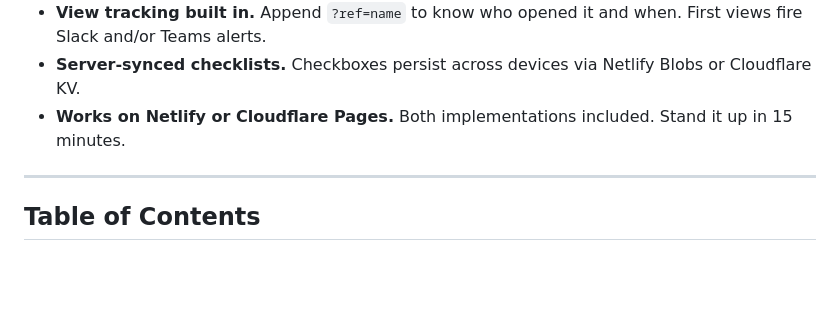
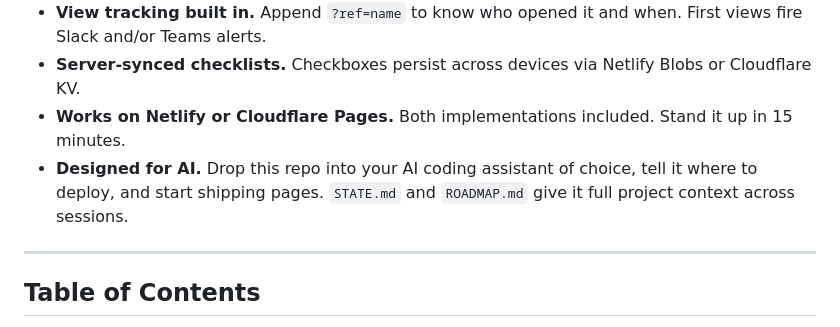
Before and after one commit to ubiquitouszero/hash-pages, a Markdown page: README.md, the part around the change. Rendered like a GitHub page; blank space fills up the shorter version.

Commit message:
docs: add AI-native workflow to TL;DR
Drop the repo into your AI assistant, tell it where to deploy.
STATE.md and ROADMAP.md are intentional - they give AI context
across sessions.

Co-Authored-By: Claude Opus 4.6 (1M context) <noreply@anthropic.com>

```diff
--- a/README.md
+++ b/README.md
@@ -23,6 +23,7 @@ Over 6 weeks, this turned into 60+ pages across two production domains, covering
 - **View tracking built in.** Append `?ref=name` to know who opened it and when. First views fire Slack and/or Teams alerts.
 - **Server-synced checklists.** Checkboxes persist across devices via Netlify Blobs or Cloudflare KV.
 - **Works on Netlify or Cloudflare Pages.** Both implementations included. Stand it up in 15 minutes.
+- **Designed for AI.** Drop this repo into your AI coding assistant of choice, tell it where to deploy, and start shipping pages. `STATE.md` and `ROADMAP.md` give it full project context across sessions.
 
 ---
 
```
